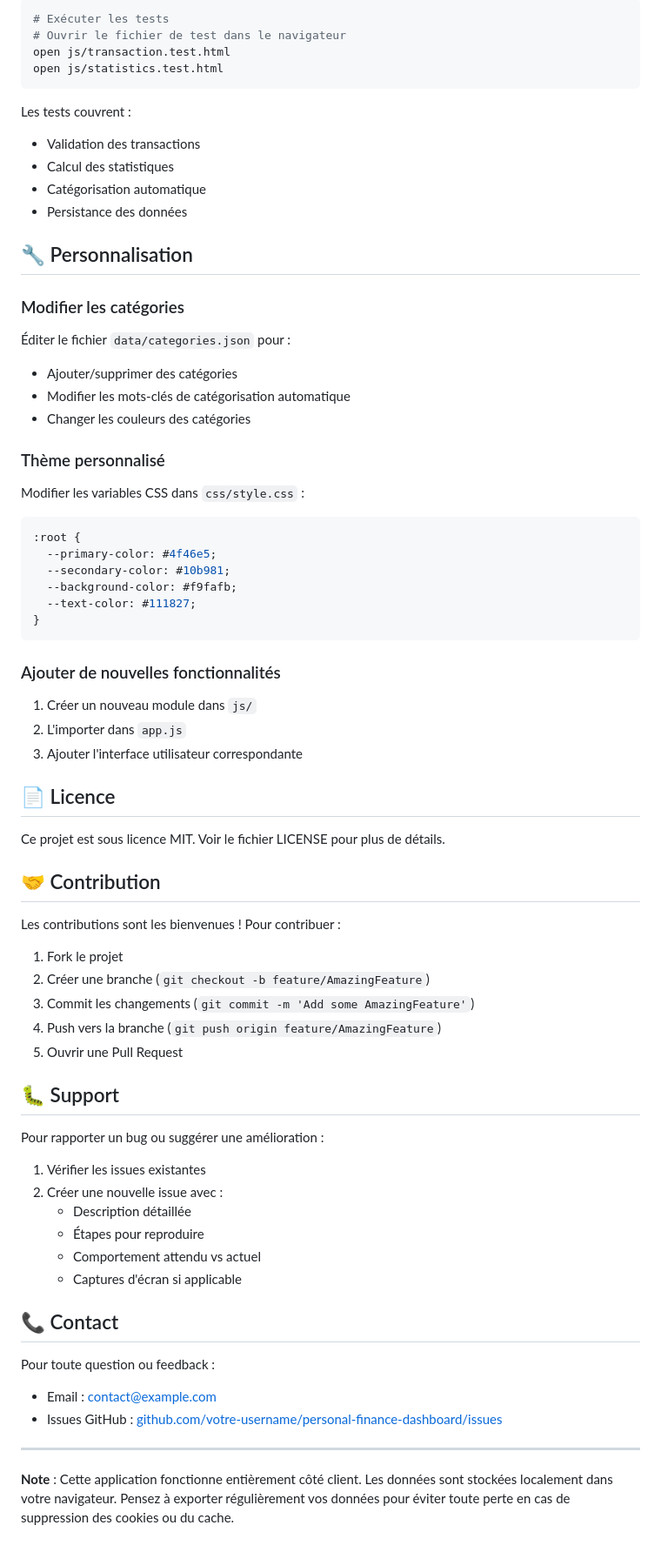
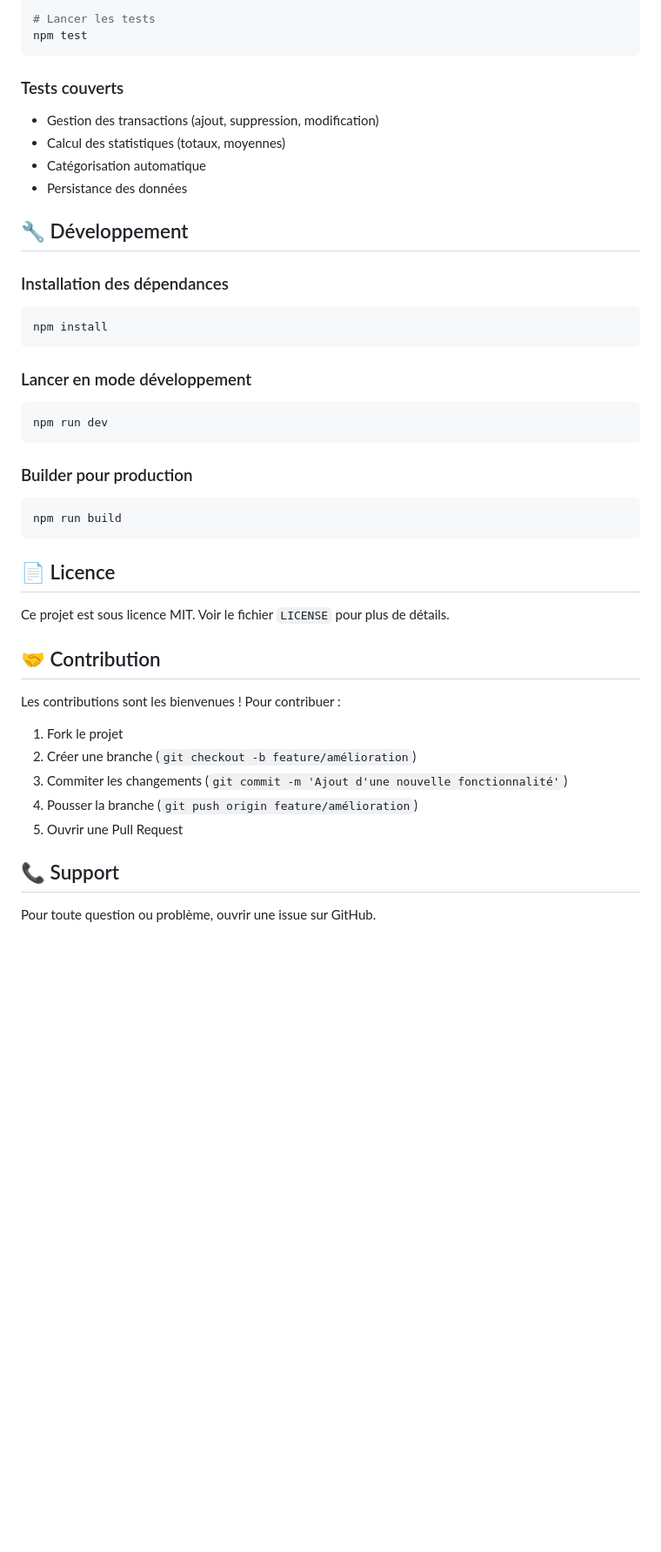
Before and after one commit to losskarrpro/personal-finance-dashboard, a Markdown page: README.md, the part around one of its changes. Shown at 87% size. Drawn GitHub-style; blank space fills up the shorter version.

````diff
--- a/README.md
+++ b/README.md
@@ -187,71 +177,46 @@ L'application inclut des tests unitaires pour les fonctions critiques :
 
 ```bash
-# Exécuter les tests
-# Ouvrir le fichier de test dans le navigateur
-open js/transaction.test.html
-open js/statistics.test.html
+# Lancer les tests
+npm test
 ```
 
-Les tests couvrent :
-- Validation des transactions
-- Calcul des statistiques
+### Tests couverts
+- Gestion des transactions (ajout, suppression, modification)
+- Calcul des statistiques (totaux, moyennes)
 - Catégorisation automatique
 - Persistance des données
 
-## 🔧 Personnalisation
+## 🔧 Développement
 
-### Modifier les catégories
-Éditer le fichier `data/categories.json` pour :
-- Ajouter/supprimer des catégories
-- Modifier les mots-clés de catégorisation automatique
-- Changer les couleurs des catégories
-
-### Thème personnalisé
-Modifier les variables CSS dans `css/style.css` :
-```css
-:root {
-  --primary-color: #4f46e5;
-  --secondary-color: #10b981;
-  --background-color: #f9fafb;
-  --text-color: #111827;
-}
+### Installation des dépendances
+```bash
+npm install
 ```
 
-### Ajouter de nouvelles fonctionnalités
-1. Créer un nouveau module dans `js/`
-2. L'importer dans `app.js`
-3. Ajouter l'interface utilisateur correspondante
+### Lancer en mode développement
+```bash
+npm run dev
+```
+
+### Builder pour production
+```bash
+npm run build
+```
 
 ## 📄 Licence
 
-Ce projet est sous licence MIT. Voir le fichier LICENSE pour plus de détails.
+Ce projet est sous licence MIT. Voir le fichier `LICENSE` pour plus de détails.
 
 ## 🤝 Contribution
 
 Les contributions sont les bienvenues ! Pour contribuer :
 
 1. Fork le projet
-2. Créer une branche (`git checkout -b feature/AmazingFeature`)
-3. Commit les changements (`git commit -m 'Add some AmazingFeature'`)
-4. Push vers la branche (`git push origin feature/AmazingFeature`)
+2. Créer une branche (`git checkout -b feature/amélioration`)
+3. Commiter les changements (`git commit -m 'Ajout d'une nouvelle fonctionnalité'`)
+4. Pousser la branche (`git push origin feature/amélioration`)
 5. Ouvrir une Pull Request
 
-## 🐛 Support
+## 📞 Support
 
-Pour rapporter un bug ou suggérer une amélioration :
-1. Vérifier les issues existantes
-2. Créer une nouvelle issue avec :
-   - Description détaillée
-   - Étapes pour reproduire
-   - Comportement attendu vs actuel
-   - Captures d'écran si applicable
-
-## 📞 Contact
-
-Pour toute question ou feedback :
-- Email : contact@example.com
-- Issues GitHub : [github.com/votre-username/personal-finance-dashboard/issues](https://github.com/votre-username/personal-finance-dashboard/issues)
-
----
-
-**Note** : Cette application fonctionne entièrement côté client. Les données sont stockées localement dans votre navigateur. Pensez à exporter régulièrement vos données pour éviter toute perte en cas de suppression des cookies ou du cache.
+Pour toute question ou problème, ouvrir une issue sur GitHub.
````
Also changed, not shown: other parts of README.md (+27 -37 lines).
